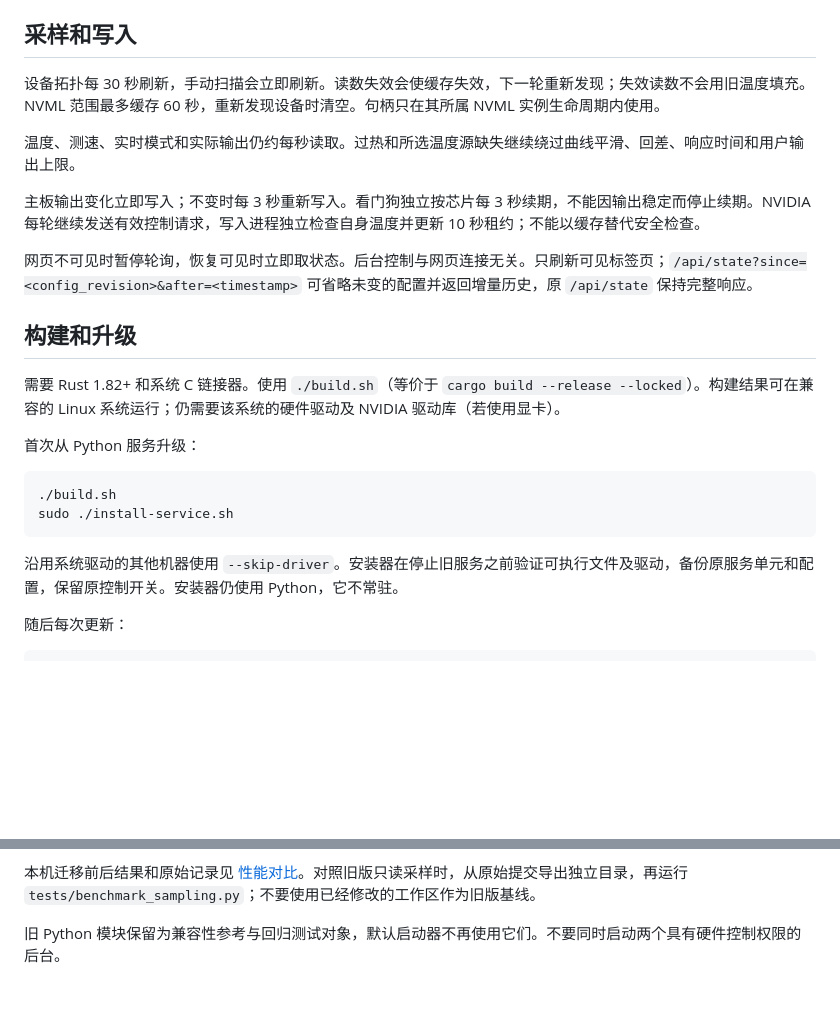
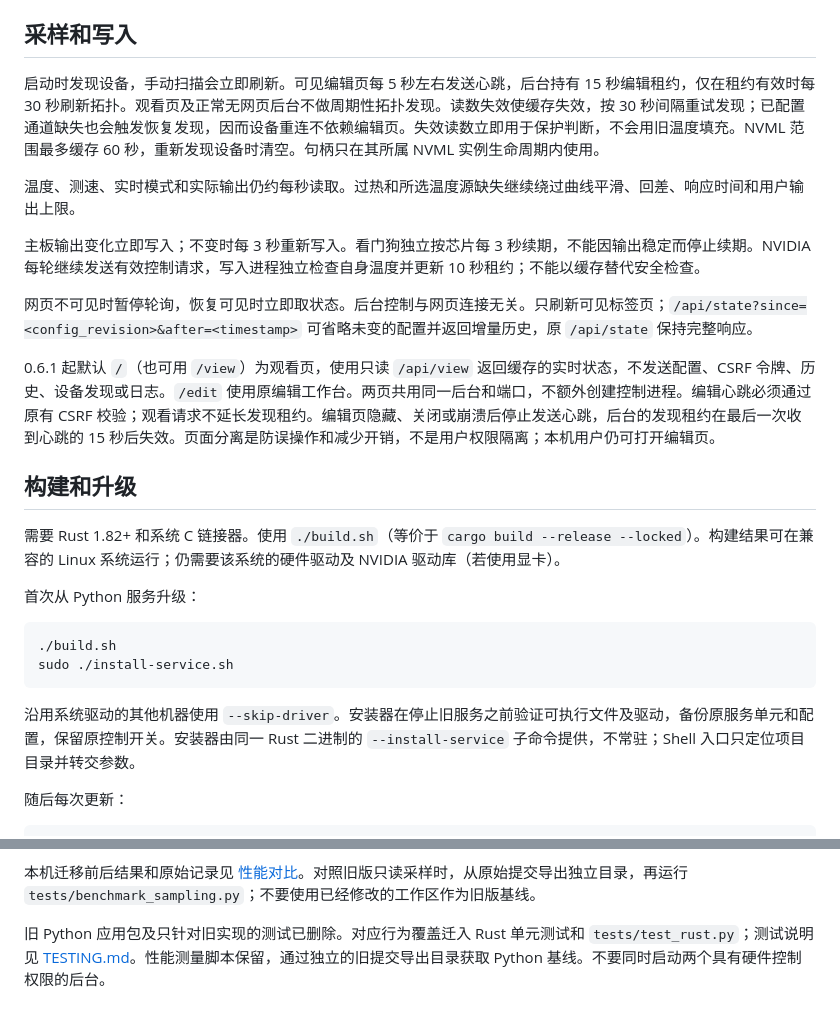
Before and after one commit to Skywalker144/FanControlLX, a Markdown page: docs/RUST.md, 2 parts joined by grey strips. Rendered like a GitHub page; blank space fills up the shorter version.

Commit message:
Document conditional discovery and the viewer

````diff
--- a/docs/RUST.md
+++ b/docs/RUST.md
@@ -17,13 +17,15 @@
 
 ## 采样和写入
 
-设备拓扑每 30 秒刷新，手动扫描会立即刷新。读数失效会使缓存失效，下一轮重新发现；失效读数不会用旧温度填充。NVML 范围最多缓存 60 秒，重新发现设备时清空。句柄只在其所属 NVML 实例生命周期内使用。
+启动时发现设备，手动扫描会立即刷新。可见编辑页每 5 秒左右发送心跳，后台持有 15 秒编辑租约，仅在租约有效时每 30 秒刷新拓扑。观看页及正常无网页后台不做周期性拓扑发现。读数失效使缓存失效，按 30 秒间隔重试发现；已配置通道缺失也会触发恢复发现，因而设备重连不依赖编辑页。失效读数立即用于保护判断，不会用旧温度填充。NVML 范围最多缓存 60 秒，重新发现设备时清空。句柄只在其所属 NVML 实例生命周期内使用。
 
 温度、测速、实时模式和实际输出仍约每秒读取。过热和所选温度源缺失继续绕过曲线平滑、回差、响应时间和用户输出上限。
 
 主板输出变化立即写入；不变时每 3 秒重新写入。看门狗独立按芯片每 3 秒续期，不能因输出稳定而停止续期。NVIDIA 每轮继续发送有效控制请求，写入进程独立检查自身温度并更新 10 秒租约；不能以缓存替代安全检查。
 
 网页不可见时暂停轮询，恢复可见时立即取状态。后台控制与网页连接无关。只刷新可见标签页；`/api/state?since=<config_revision>&after=<timestamp>` 可省略未变的配置并返回增量历史，原 `/api/state` 保持完整响应。
+
+0.6.1 起默认 `/`（也可用 `/view`）为观看页，使用只读 `/api/view` 返回缓存的实时状态，不发送配置、CSRF 令牌、历史、设备发现或日志。`/edit` 使用原编辑工作台。两页共用同一后台和端口，不额外创建控制进程。编辑心跳必须通过原有 CSRF 校验；观看请求不延长发现租约。编辑页隐藏、关闭或崩溃后停止发送心跳，后台的发现租约在最后一次收到心跳的 15 秒后失效。页面分离是防误操作和减少开销，不是用户权限隔离；本机用户仍可打开编辑页。
 
 ## 构建和升级
 
@@ -36,7 +38,7 @@
 sudo ./install-service.sh
 ```
 
-沿用系统驱动的其他机器使用 `--skip-driver`。安装器在停止旧服务之前验证可执行文件及驱动，备份原服务单元和配置，保留原控制开关。安装器仍使用 Python，它不常驻。
+沿用系统驱动的其他机器使用 `--skip-driver`。安装器在停止旧服务之前验证可执行文件及驱动，备份原服务单元和配置，保留原控制开关。安装器由同一 Rust 二进制的 `--install-service` 子命令提供，不常驻；Shell 入口只定位项目目录并转交参数。
 
 随后每次更新：
 
@@ -75,4 +77,4 @@ python3 tests/benchmark_service.py --label rust --output test-results/performanc
 
 本机迁移前后结果和原始记录见 [性能对比](PERFORMANCE.md)。对照旧版只读采样时，从原始提交导出独立目录，再运行 `tests/benchmark_sampling.py`；不要使用已经修改的工作区作为旧版基线。
 
-旧 Python 模块保留为兼容性参考与回归测试对象，默认启动器不再使用它们。不要同时启动两个具有硬件控制权限的后台。
+旧 Python 应用包及只针对旧实现的测试已删除。对应行为覆盖迁入 Rust 单元测试和 `tests/test_rust.py`；测试说明见 [TESTING.md](TESTING.md)。性能测量脚本保留，通过独立的旧提交导出目录获取 Python 基线。不要同时启动两个具有硬件控制权限的后台。
````
